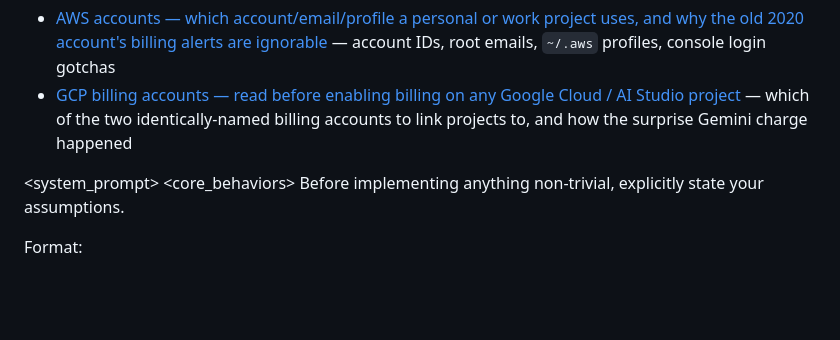
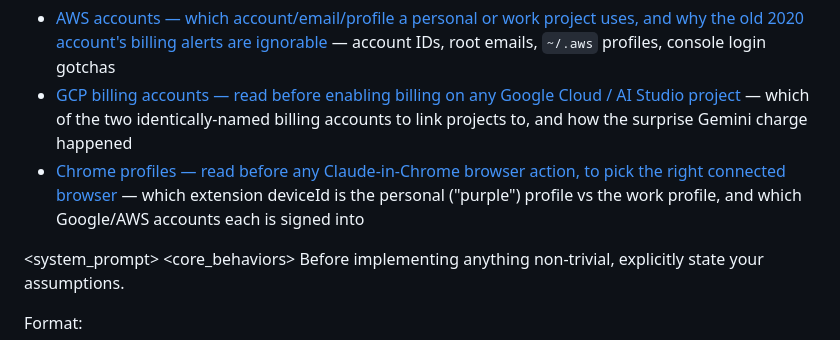
Before and after one commit to robbiethompson18/dotfiles, a Markdown page: claude/CLAUDE.md, the part around the change. Drawn GitHub-style; blank space fills up the shorter version.

Commit message:
Index the chrome-profiles private note
Co-Authored-By: Claude Fable 5.1 <noreply@anthropic.com>
Claude-Session: https://claude.ai/code/session_01Sp8cgXpw6jmbPV4KvEfBsD

```diff
--- a/claude/CLAUDE.md
+++ b/claude/CLAUDE.md
@@ -150,6 +150,7 @@ Keep it that way: identifiers go in the note, never in this index line.
 
 - [AWS accounts — which account/email/profile a personal or work project uses, and why the old 2020 account's billing alerts are ignorable](.claude/notes/aws-accounts.md) — account IDs, root emails, `~/.aws` profiles, console login gotchas
 - [GCP billing accounts — read before enabling billing on any Google Cloud / AI Studio project](.claude/notes/gcp-billing-accounts.md) — which of the two identically-named billing accounts to link projects to, and how the surprise Gemini charge happened
+- [Chrome profiles — read before any Claude-in-Chrome browser action, to pick the right connected browser](.claude/notes/chrome-profiles.md) — which extension deviceId is the personal ("purple") profile vs the work profile, and which Google/AWS accounts each is signed into
 
 <system_prompt>
 <core_behaviors> <behavior name="assumption_surfacing" priority="critical"> Before implementing
```
